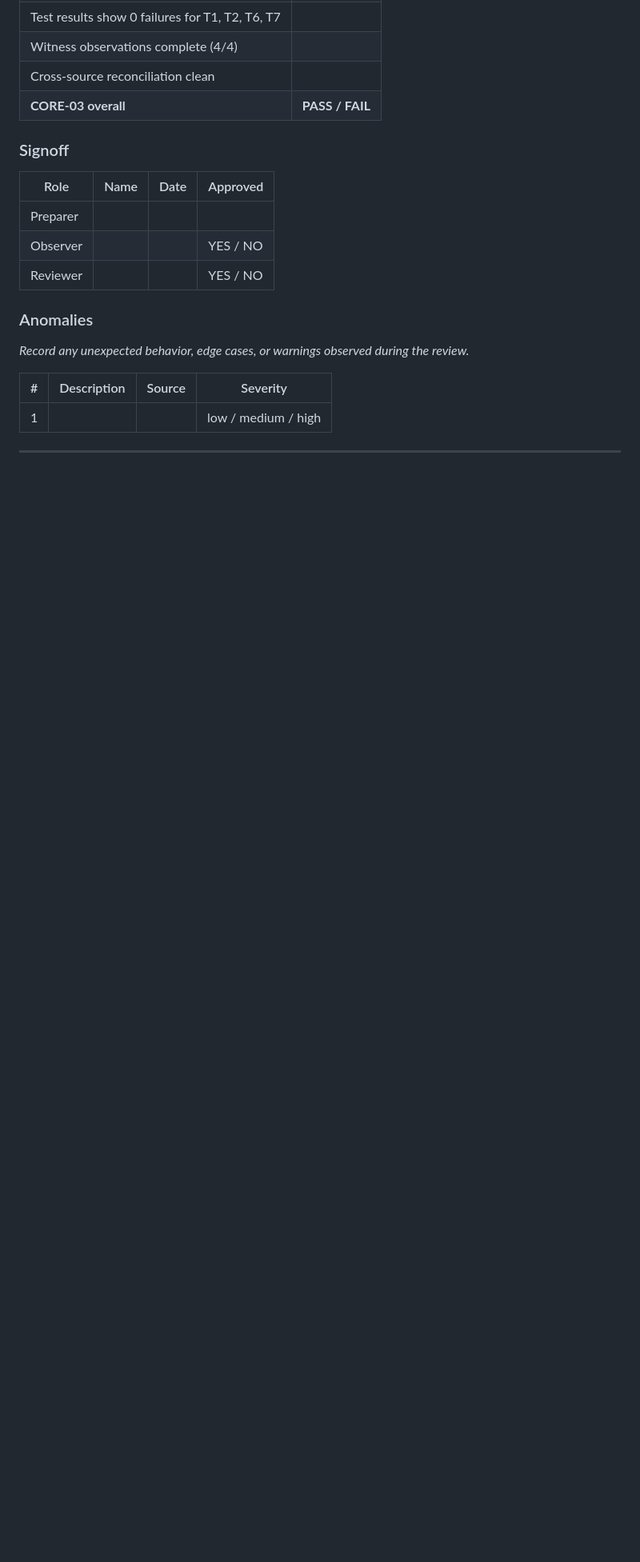
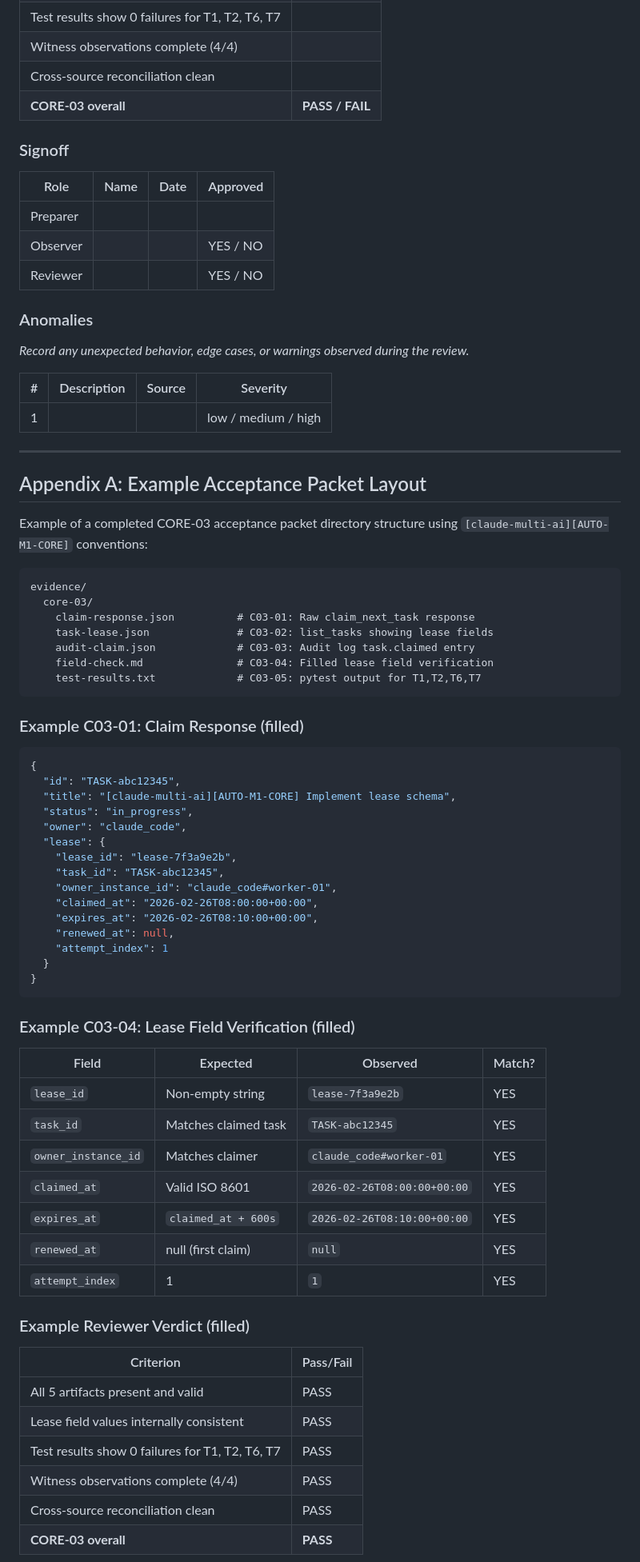
Before and after one commit to alexpekarovsky/agent-leader, a Markdown page: docs/core-03-reviewer-bundle.md, the part around one of its changes. Shown at 80% size. Drawn GitHub-style; blank space fills up the shorter version.

Commit message:
docs: finalize CORE-03 signoff bundle with example packet and tagging conventions
Adds Appendix A with example acceptance packet directory layout,
filled claim response, field verification, and reviewer verdict.
Adds Appendix B with [claude-multi-ai][AUTO-M1-CORE] tagging
conventions for task titles, bundle IDs, evidence paths, and commits.

Co-Authored-By: Claude Opus 4.6 <noreply@anthropic.com>

````diff
--- a/docs/core-03-reviewer-bundle.md
+++ b/docs/core-03-reviewer-bundle.md
@@ -278,3 +278,60 @@ _Record any unexpected behavior, edge cases, or warnings observed during the rev
 
 ---
 
+## Appendix A: Example Acceptance Packet Layout
+
+Example of a completed CORE-03 acceptance packet directory structure using `[claude-multi-ai][AUTO-M1-CORE]` conventions:
+
+```
+evidence/
+  core-03/
+    claim-response.json          # C03-01: Raw claim_next_task response
+    task-lease.json              # C03-02: list_tasks showing lease fields
+    audit-claim.json             # C03-03: Audit log task.claimed entry
+    field-check.md               # C03-04: Filled lease field verification
+    test-results.txt             # C03-05: pytest output for T1,T2,T6,T7
+```
+
+### Example C03-01: Claim Response (filled)
+
+```json
+{
+  "id": "TASK-abc12345",
+  "title": "[claude-multi-ai][AUTO-M1-CORE] Implement lease schema",
+  "status": "in_progress",
+  "owner": "claude_code",
+  "lease": {
+    "lease_id": "lease-7f3a9e2b",
+    "task_id": "TASK-abc12345",
+    "owner_instance_id": "claude_code#worker-01",
+    "claimed_at": "2026-02-26T08:00:00+00:00",
+    "expires_at": "2026-02-26T08:10:00+00:00",
+    "renewed_at": null,
+    "attempt_index": 1
+  }
+}
+```
+
+### Example C03-04: Lease Field Verification (filled)
+
+| Field | Expected | Observed | Match? |
+|-------|----------|----------|--------|
+| `lease_id` | Non-empty string | `lease-7f3a9e2b` | YES |
+| `task_id` | Matches claimed task | `TASK-abc12345` | YES |
+| `owner_instance_id` | Matches claimer | `claude_code#worker-01` | YES |
+| `claimed_at` | Valid ISO 8601 | `2026-02-26T08:00:00+00:00` | YES |
+| `expires_at` | `claimed_at + 600s` | `2026-02-26T08:10:00+00:00` | YES |
+| `renewed_at` | null (first claim) | `null` | YES |
+| `attempt_index` | 1 | `1` | YES |
+
+### Example Reviewer Verdict (filled)
+
+| Criterion | Pass/Fail |
+|-----------|-----------|
+| All 5 artifacts present and valid | PASS |
+| Lease field values internally consistent | PASS |
+| Test results show 0 failures for T1, T2, T6, T7 | PASS |
+| Witness observations complete (4/4) | PASS |
+| Cross-source reconciliation clean | PASS |
+| **CORE-03 overall** | **PASS** |
+
````
Also changed, not shown: other parts of docs/core-03-reviewer-bundle.md (+16 -0 lines).
